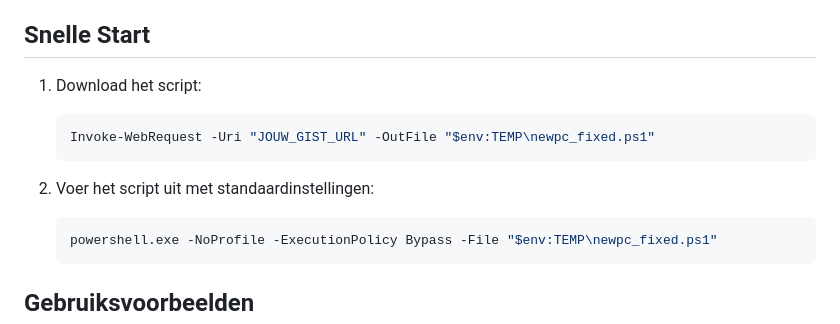
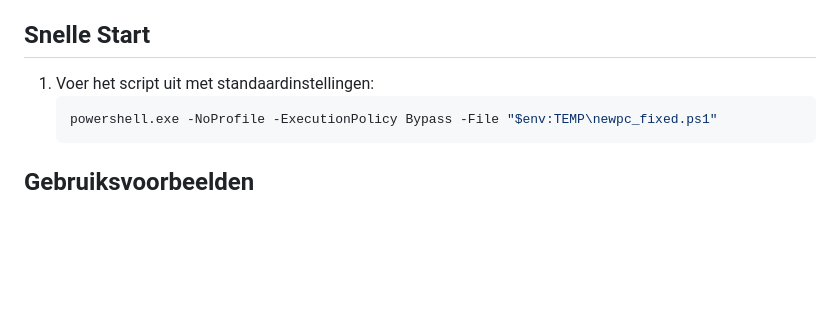
Before and after one commit to VenimK/MusicLover, a Markdown page: README.md, the part around the change. Rendered like a GitHub page; blank space fills up the shorter version.

Commit message:
RUN SCRIPT

````diff
--- a/README.md
+++ b/README.md
@@ -39,12 +39,8 @@ Dit script automatiseert de installatie en configuratie van nieuwe Windows PC's
 
 ## Snelle Start
 
-1. Download het script:
-   ```powershell
-   Invoke-WebRequest -Uri "JOUW_GIST_URL" -OutFile "$env:TEMP\newpc_fixed.ps1"
-   ```
 
-2. Voer het script uit met standaardinstellingen:
+1. Voer het script uit met standaardinstellingen:
    ```powershell
    powershell.exe -NoProfile -ExecutionPolicy Bypass -File "$env:TEMP\newpc_fixed.ps1"
    ```
````
